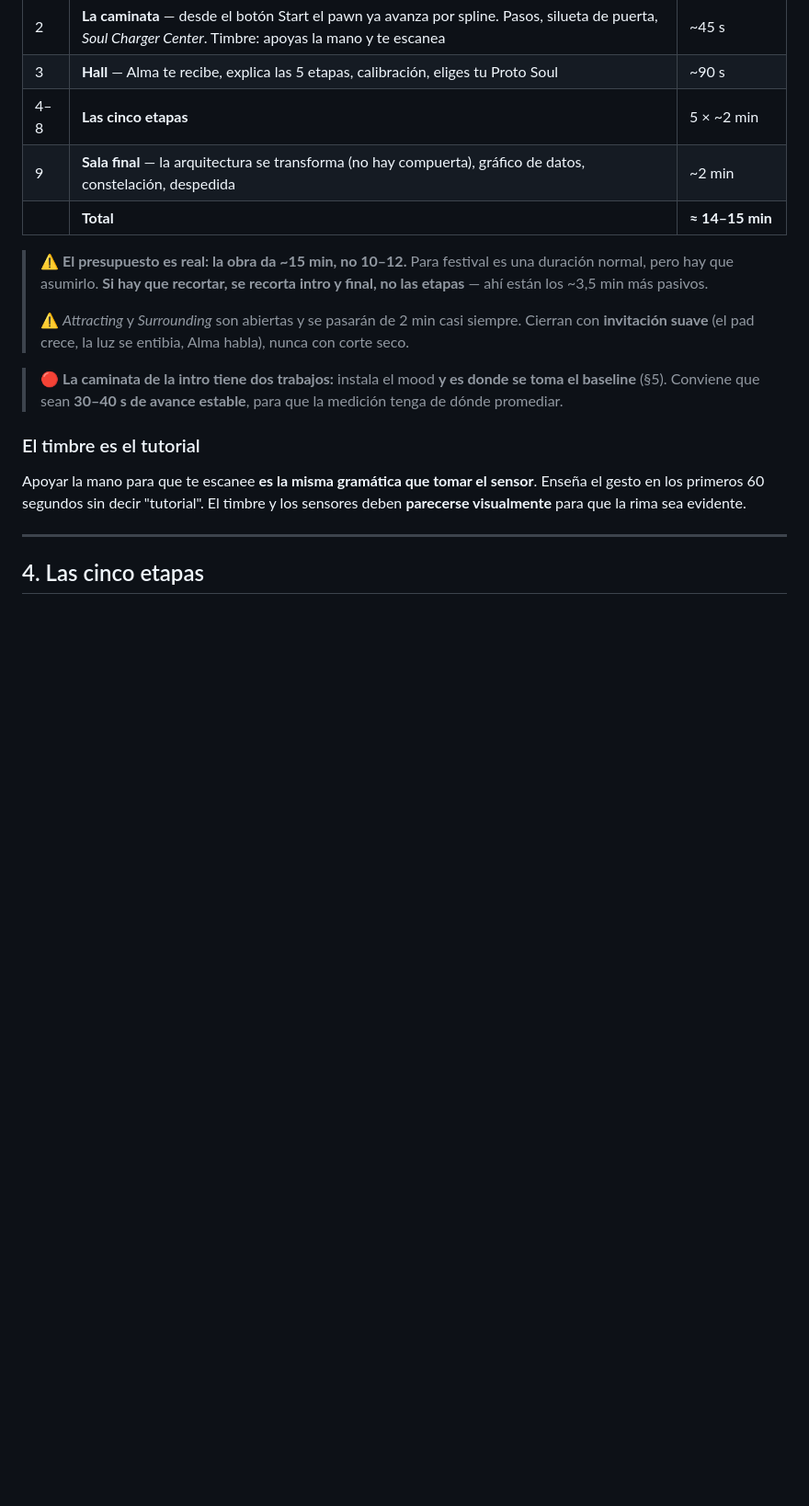
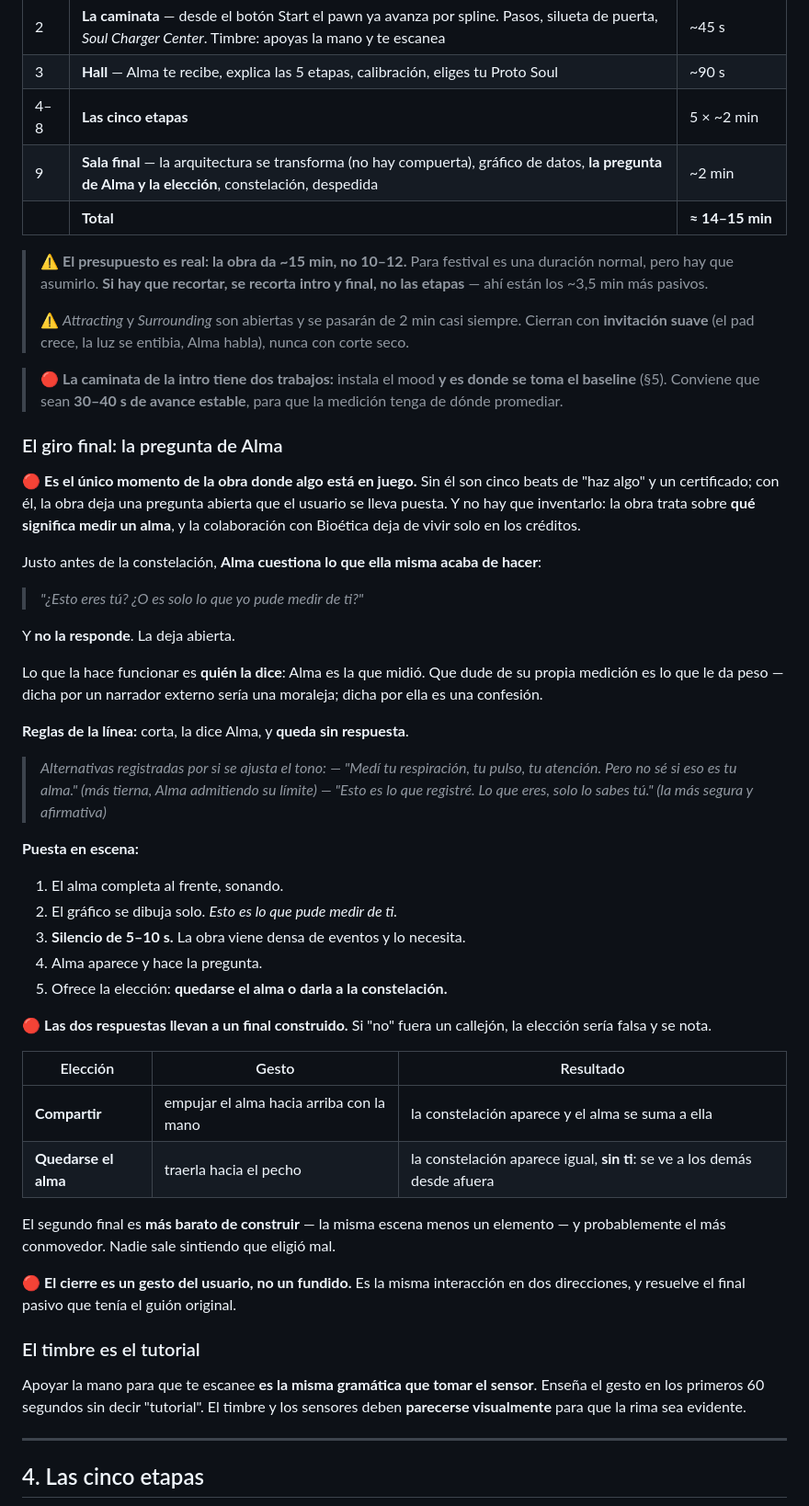
Before and after one commit to beltranlihn/VR_DigitalSanctuary, a Markdown page: docs/OBRA-SOUL-CHARGER.md, the part around one of its changes. Shown at 92% size. Rendered like a GitHub page; blank space fills up the shorter version.

Commit message:
docs: resuelto el giro final — la pregunta de Alma y la eleccion
La obra tenia cinco beats de 'haz algo' y ningun giro dramatico. Queda resuelto en la seccion 3:

- Antes de la constelacion, Alma cuestiona lo que ella misma acaba de hacer: '¿Esto eres tu? ¿O es solo lo que yo pude medir de ti?'. No la responde. Lo que le da peso es que la diga quien midio.
- Compartir el alma deja de ser un boton y pasa a ser una eleccion con dos finales construidos: compartir (empujar hacia arriba, el alma se suma a la constelacion) o quedarsela (traerla al pecho, la constelacion aparece sin ti).
- El cierre pasa a ser un gesto del usuario en vez de un fundido.
- Silencio de 5-10 s antes de la pregunta.
- Quedan registradas dos alternativas de linea por si se ajusta el tono.

Seccion 11 actualizada: solo quedan abiertos los ejes de simetria del mandala y el ajuste del pincel.

Co-Authored-By: Claude Opus 5 <noreply@anthropic.com>

```diff
--- a/docs/OBRA-SOUL-CHARGER.md
+++ b/docs/OBRA-SOUL-CHARGER.md
@@ -69,7 +69,7 @@ La medición se muestra, se explica y se enmarca como relación, no como diagnó
 | 2 | **La caminata** — desde el botón Start el pawn ya avanza por spline. Pasos, silueta de puerta, *Soul Charger Center*. Timbre: apoyas la mano y te escanea | ~45 s |
 | 3 | **Hall** — Alma te recibe, explica las 5 etapas, calibración, eliges tu Proto Soul | ~90 s |
 | 4–8 | **Las cinco etapas** | 5 × ~2 min |
-| 9 | **Sala final** — la arquitectura se transforma (no hay compuerta), gráfico de datos, constelación, despedida | ~2 min |
+| 9 | **Sala final** — la arquitectura se transforma (no hay compuerta), gráfico de datos, **la pregunta de Alma y la elección**, constelación, despedida | ~2 min |
 | | **Total** | **≈ 14–15 min** |
 
 > ⚠ **El presupuesto es real: la obra da ~15 min, no 10–12.** Para festival es una duración normal, pero hay que asumirlo. **Si hay que recortar, se recorta intro y final, no las etapas** — ahí están los ~3,5 min más pasivos.
@@ -77,6 +77,43 @@ La medición se muestra, se explica y se enmarca como relación, no como diagnó
 > ⚠ *Attracting* y *Surrounding* son abiertas y se pasarán de 2 min casi siempre. Cierran con **invitación suave** (el pad crece, la luz se entibia, Alma habla), nunca con corte seco.
 
 > 🔴 **La caminata de la intro tiene dos trabajos:** instala el mood **y es donde se toma el baseline** (§5). Conviene que sean **30–40 s de avance estable**, para que la medición tenga de dónde promediar.
+
+### El giro final: la pregunta de Alma
+
+🔴 **Es el único momento de la obra donde algo está en juego.** Sin él son cinco beats de "haz algo" y un certificado; con él, la obra deja una pregunta abierta que el usuario se lleva puesta. Y no hay que inventarlo: la obra trata sobre **qué significa medir un alma**, y la colaboración con Bioética deja de vivir solo en los créditos.
+
+Justo antes de la constelación, **Alma cuestiona lo que ella misma acaba de hacer**:
+
+> *"¿Esto eres tú? ¿O es solo lo que yo pude medir de ti?"*
+
+Y **no la responde**. La deja abierta.
+
+Lo que la hace funcionar es **quién la dice**: Alma es la que midió. Que dude de su propia medición es lo que le da peso — dicha por un narrador externo sería una moraleja; dicha por ella es una confesión.
+
+**Reglas de la línea:** corta, la dice Alma, y **queda sin respuesta**.
+
+> *Alternativas registradas por si se ajusta el tono:*
+> *— "Medí tu respiración, tu pulso, tu atención. Pero no sé si eso es tu alma." (más tierna, Alma admitiendo su límite)*
+> *— "Esto es lo que registré. Lo que eres, solo lo sabes tú." (la más segura y afirmativa)*
+
+**Puesta en escena:**
+
+1. El alma completa al frente, sonando.
+2. El gráfico se dibuja solo. *Esto es lo que pude medir de ti.*
+3. **Silencio de 5–10 s.** La obra viene densa de eventos y lo necesita.
+4. Alma aparece y hace la pregunta.
+5. Ofrece la elección: **quedarse el alma o darla a la constelación.**
+
+🔴 **Las dos respuestas llevan a un final construido.** Si "no" fuera un callejón, la elección sería falsa y se nota.
+
+| Elección | Gesto | Resultado |
+|---|---|---|
+| **Compartir** | empujar el alma hacia arriba con la mano | la constelación aparece y el alma se suma a ella |
+| **Quedarse el alma** | traerla hacia el pecho | la constelación aparece igual, **sin ti**: se ve a los demás desde afuera |
+
+El segundo final es **más barato de construir** — la misma escena menos un elemento — y probablemente el más conmovedor. Nadie sale sintiendo que eligió mal.
+
+🔴 **El cierre es un gesto del usuario, no un fundido.** Es la misma interacción en dos direcciones, y resuelve el final pasivo que tenía el guión original.
 
 ### El timbre es el tutorial
 Apoyar la mano para que te escanee **es la misma gramática que tomar el sensor**. Enseña el gesto en los primeros 60 segundos sin decir "tutorial". El timbre y los sensores deben **parecerse visualmente** para que la rima sea evidente.
```
Also changed, not shown: other parts of docs/OBRA-SOUL-CHARGER.md (+1 -3 lines).
